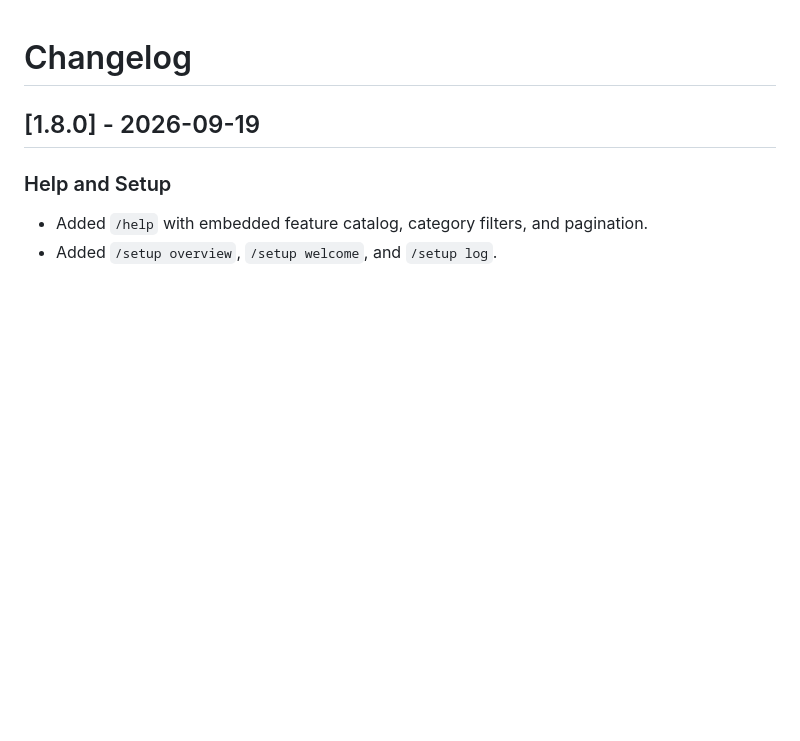
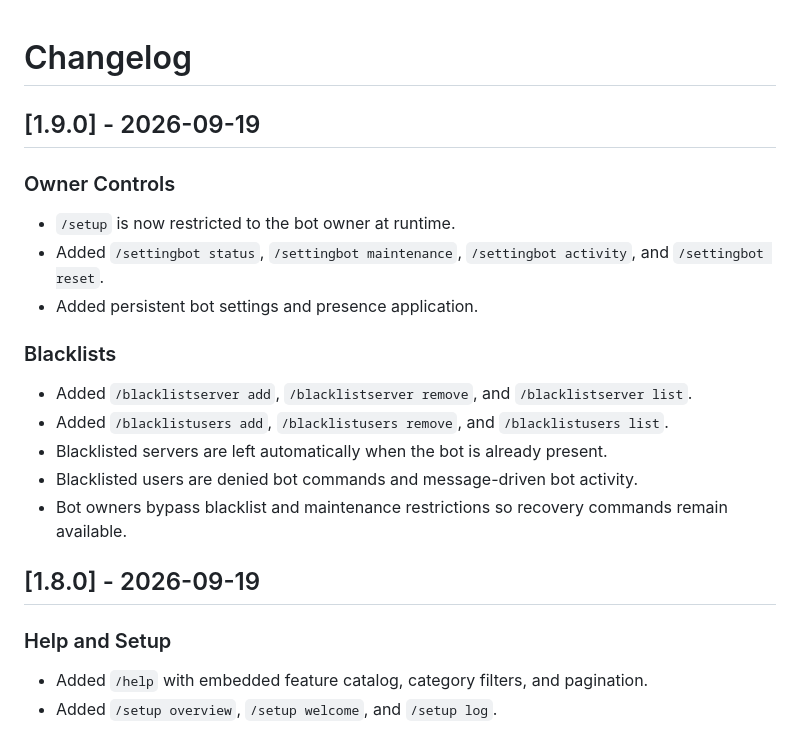
Before and after one commit to nararyajayautamagroub/nararya-bot-discord, a Markdown page: CHANGELOG.md, the part around the change. Rendered like a GitHub page; blank space fills up the shorter version.

Commit message:
docs: add 1.9.0 changelog

```diff
--- a/CHANGELOG.md
+++ b/CHANGELOG.md
@@ -1,4 +1,19 @@
 # Changelog
+
+## [1.9.0] - 2026-09-19
+
+### Owner Controls
+- `/setup` is now restricted to the bot owner at runtime.
+- Added `/settingbot status`, `/settingbot maintenance`, `/settingbot activity`, and `/settingbot reset`.
+- Added persistent bot settings and presence application.
+
+### Blacklists
+- Added `/blacklistserver add`, `/blacklistserver remove`, and `/blacklistserver list`.
+- Added `/blacklistusers add`, `/blacklistusers remove`, and `/blacklistusers list`.
+- Blacklisted servers are left automatically when the bot is already present.
+- Blacklisted users are denied bot commands and message-driven bot activity.
+- Bot owners bypass blacklist and maintenance restrictions so recovery commands remain available.
+
 
 ## [1.8.0] - 2026-09-19
 
```
